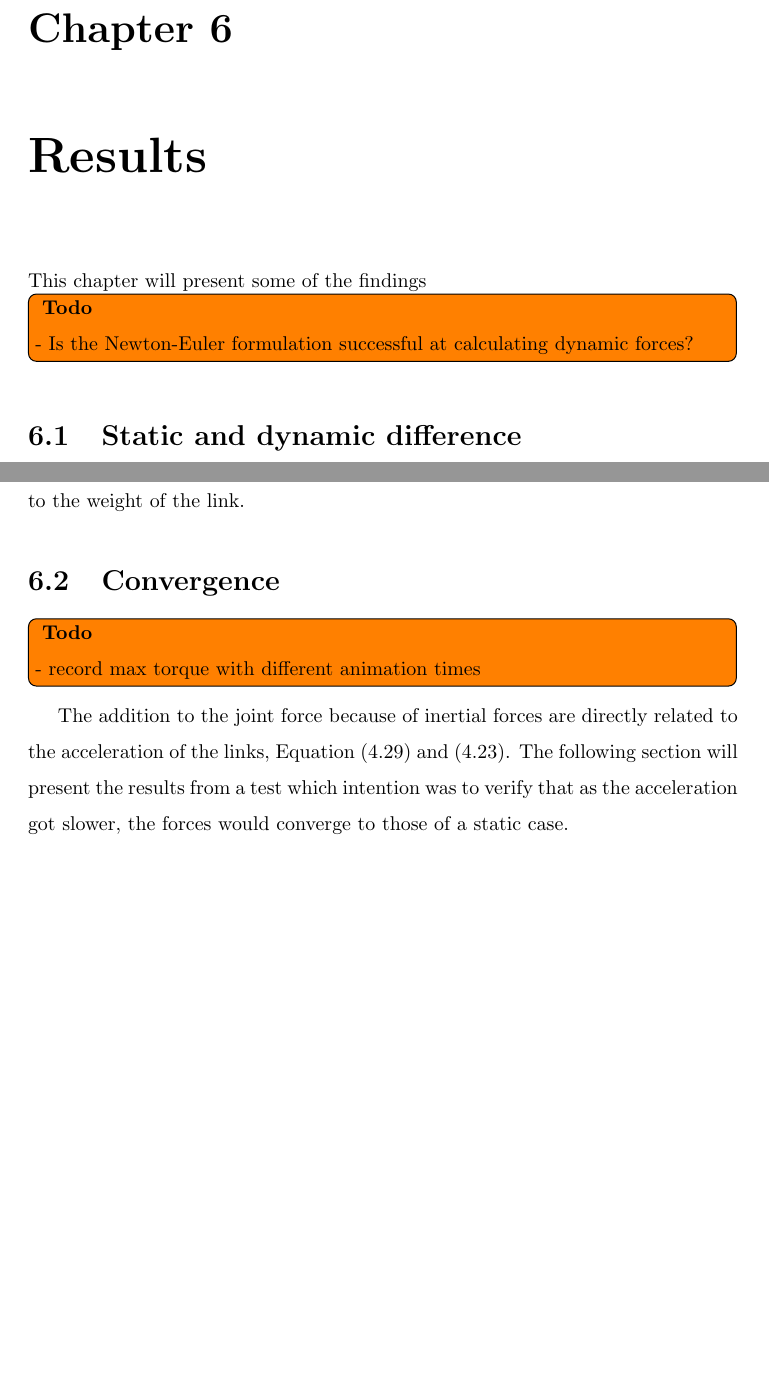
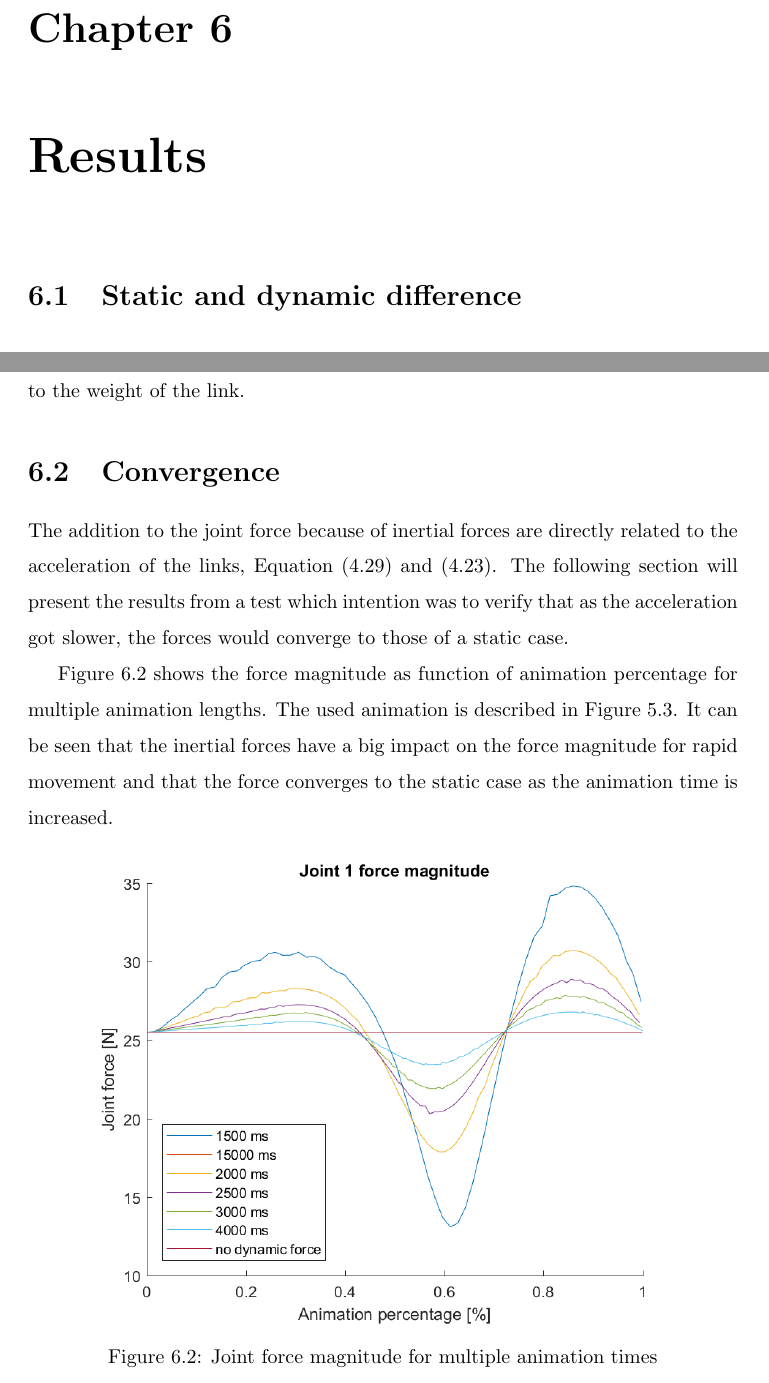
Before and after one commit to martinloland/project_thesis, a LaTeX thesis (main.tex, which reads tex/results.tex): two parts of pages 31 and 32 of 35 before the commit and two parts of pages 32 and 33 of 36 after it, joined at a grey line, cut so that both start at the same text, the shorter picture padded with empty space. Compiled offline with pdfLaTeX.

Commit message:
fixed results

```diff
--- a/tex/results.tex
+++ b/tex/results.tex
@@ -1,12 +1,4 @@
 \chapter{Results}
-
-This chapter will present some of the findings
-
-\todo[inline]{
-\textbf{Todo}
-
-- Is the Newton-Euler formulation successful at calculating dynamic forces?
-}
 
 \section{Static and dynamic difference}
 
@@ -33,10 +25,14 @@ Firstly, in the static case the joint forces only contain a vertical component.
 
 \section{Convergence}
 
-\todo[inline]{
-\textbf{Todo}
+The addition to the joint force because of inertial forces are directly related to the acceleration of the links,  \eqref{linear_equi} and (\ref{linear_mom}). The following section will present the results from a test which intention was to verify that as the acceleration got slower, the forces would converge to those of a static case.
 
-- record max torque with different animation times
-}
+\figref{results} shows the force magnitude as function of animation percentage for multiple animation lengths. The used animation is described in \figref{animation}. It can be seen that the inertial forces have a big impact on the force magnitude for rapid movement and that the force converges to the static case as the animation time is increased.
 
-The addition to the joint force because of inertial forces are directly related to the acceleration of the links,  \eqref{linear_equi} and (\ref{linear_mom}). The following section will present the results from a test which intention was to verify that as the acceleration got slower, the forces would converge to those of a static case.
+
+\begin{figure}[h!]
+    \centering
+    \includegraphics[width=.9\textwidth]{joint_force_comp}
+    \caption{Joint force magnitude for multiple animation times}
+    \label{results}
+\end{figure}
```
Also changed, not shown: tex/validationSoftware.tex (+18 -0 lines), img/pos_end.png (added), img/pos_start.png (added).
